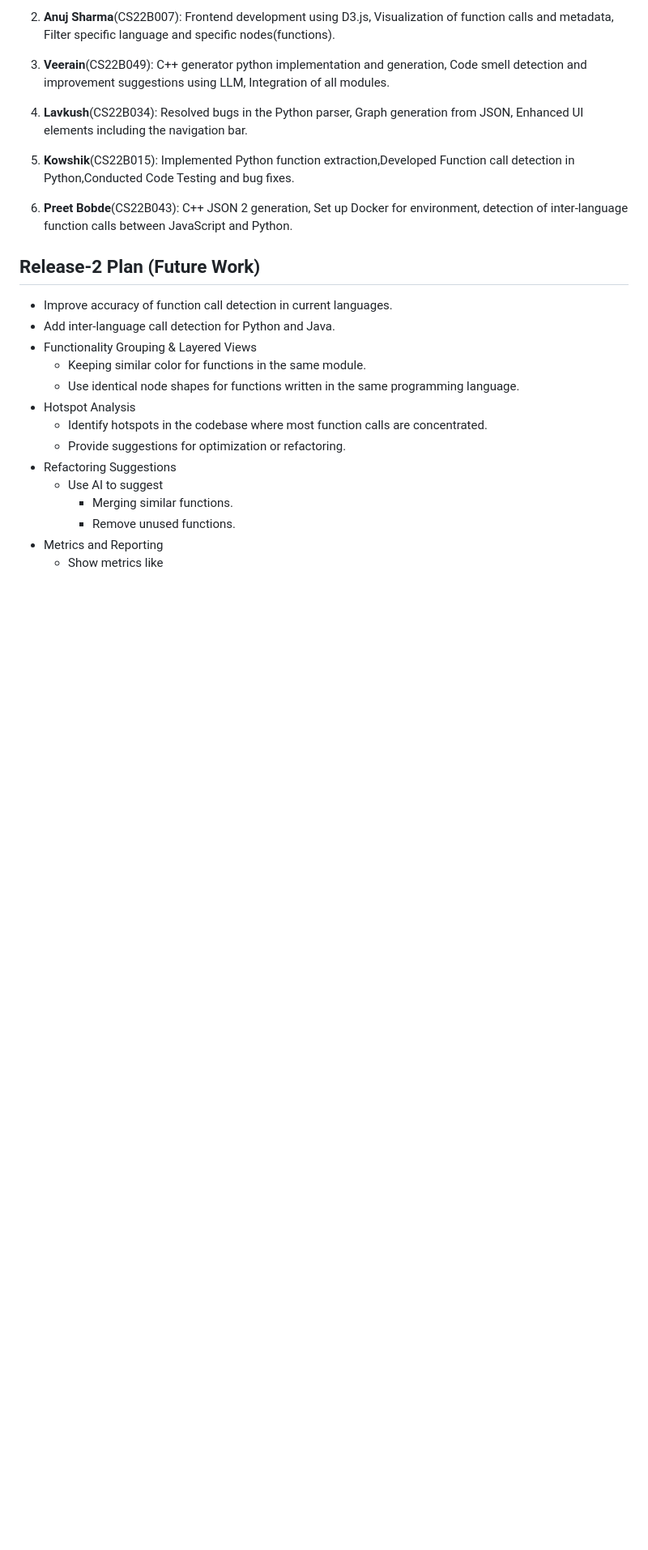
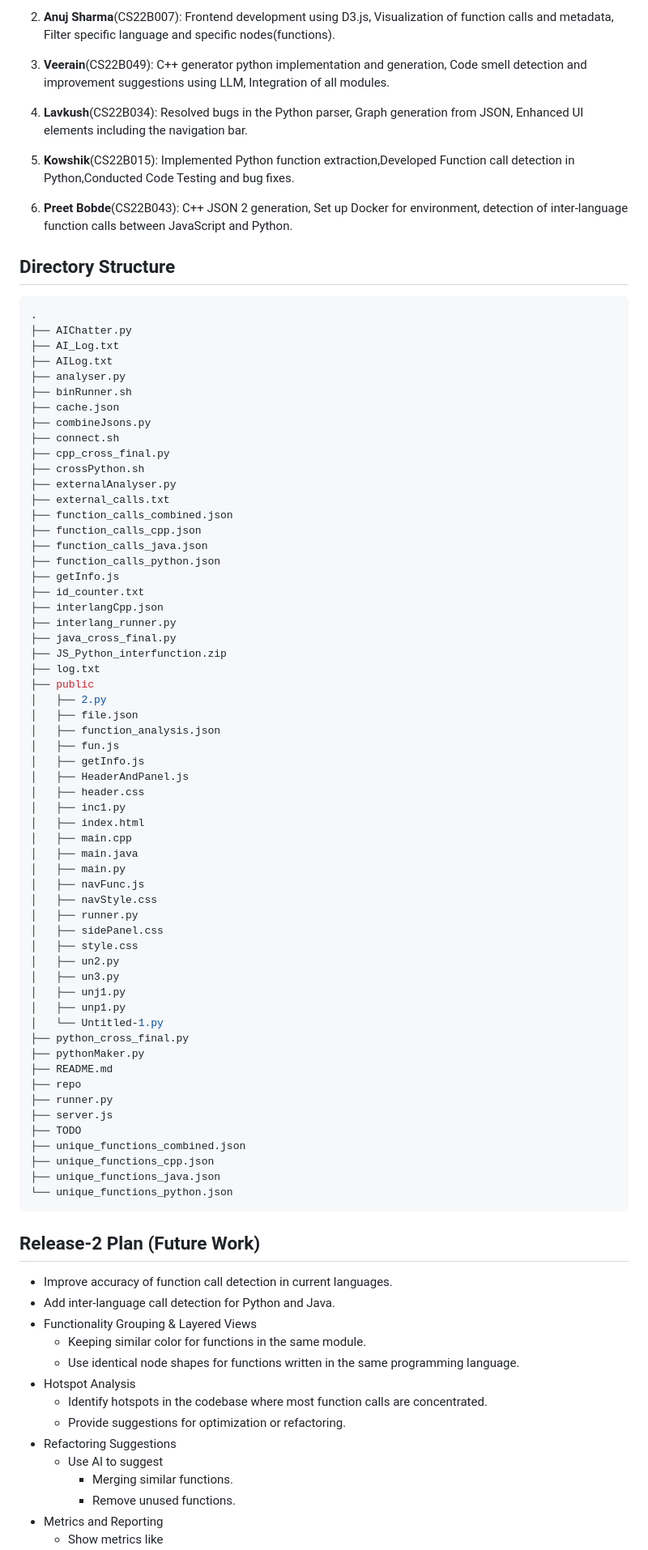
Before and after one commit to Veerainsood/CodeCurrent, a Markdown page: README.md, the part around the change. Shown: that part at 81% size. Drawn GitHub-style; blank space fills up the shorter version.

Commit message:
Update README to reflect recent changes in project structure

````diff
--- a/README.md
+++ b/README.md
@@ -164,6 +164,68 @@ Each function call captures:
 
 6) **Preet Bobde**(CS22B043): C++ JSON 2 generation, Set up Docker for environment, detection of inter-language function calls between JavaScript and Python.
 
+## Directory Structure
+```bash
+.
+├── AIChatter.py
+├── AI_Log.txt
+├── AILog.txt
+├── analyser.py
+├── binRunner.sh
+├── cache.json
+├── combineJsons.py
+├── connect.sh
+├── cpp_cross_final.py
+├── crossPython.sh
+├── externalAnalyser.py
+├── external_calls.txt
+├── function_calls_combined.json
+├── function_calls_cpp.json
+├── function_calls_java.json
+├── function_calls_python.json
+├── getInfo.js
+├── id_counter.txt
+├── interlangCpp.json
+├── interlang_runner.py
+├── java_cross_final.py
+├── JS_Python_interfunction.zip
+├── log.txt
+├── public
+│   ├── 2.py
+│   ├── file.json
+│   ├── function_analysis.json
+│   ├── fun.js
+│   ├── getInfo.js
+│   ├── HeaderAndPanel.js
+│   ├── header.css
+│   ├── inc1.py
+│   ├── index.html
+│   ├── main.cpp
+│   ├── main.java
+│   ├── main.py
+│   ├── navFunc.js
+│   ├── navStyle.css
+│   ├── runner.py
+│   ├── sidePanel.css
+│   ├── style.css
+│   ├── un2.py
+│   ├── un3.py
+│   ├── unj1.py
+│   ├── unp1.py
+│   └── Untitled-1.py
+├── python_cross_final.py
+├── pythonMaker.py
+├── README.md
+├── repo
+├── runner.py
+├── server.js
+├── TODO
+├── unique_functions_combined.json
+├── unique_functions_cpp.json
+├── unique_functions_java.json
+└── unique_functions_python.json
+```
+
 ## Release-2 Plan (Future Work)
 
 - Improve accuracy of function call detection in current languages.
````
